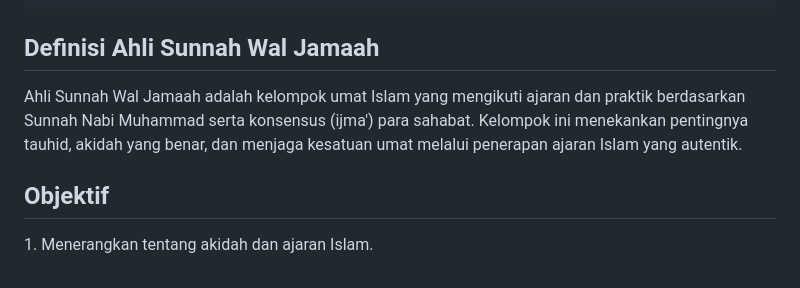
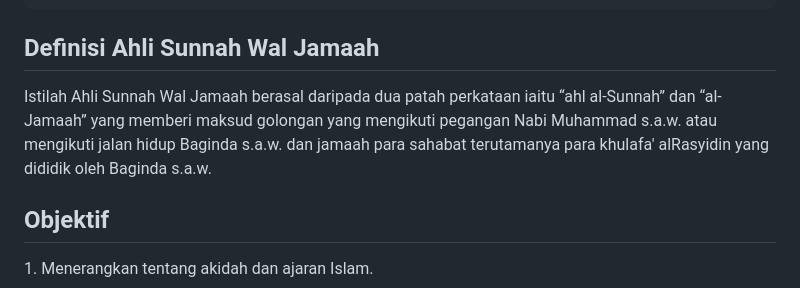
Before and after one commit to adilol-gp/Website-personal, a Markdown page: README.md, the part around the change. Drawn GitHub-style.

```diff
--- a/README.md
+++ b/README.md
@@ -227,7 +227,7 @@
   <section id="definisi" class="section">
     <div class="content-wrapper">
       <h2>Definisi Ahli Sunnah Wal Jamaah</h2>
-      <p>Ahli Sunnah Wal Jamaah adalah kelompok umat Islam yang mengikuti ajaran dan praktik berdasarkan Sunnah Nabi Muhammad serta konsensus (ijma') para sahabat. Kelompok ini menekankan pentingnya tauhid, akidah yang benar, dan menjaga kesatuan umat melalui penerapan ajaran Islam yang autentik.</p>
+      <p>Istilah Ahli Sunnah Wal Jamaah berasal daripada dua patah perkataan iaitu “ahl al-Sunnah” dan “al-Jamaah” yang memberi maksud golongan yang mengikuti pegangan Nabi Muhammad s.a.w. atau mengikuti jalan hidup Baginda s.a.w. dan jamaah para sahabat terutamanya para khulafa' alRasyidin yang dididik oleh Baginda s.a.w.</p>
     </div>
   </section>
 
```
